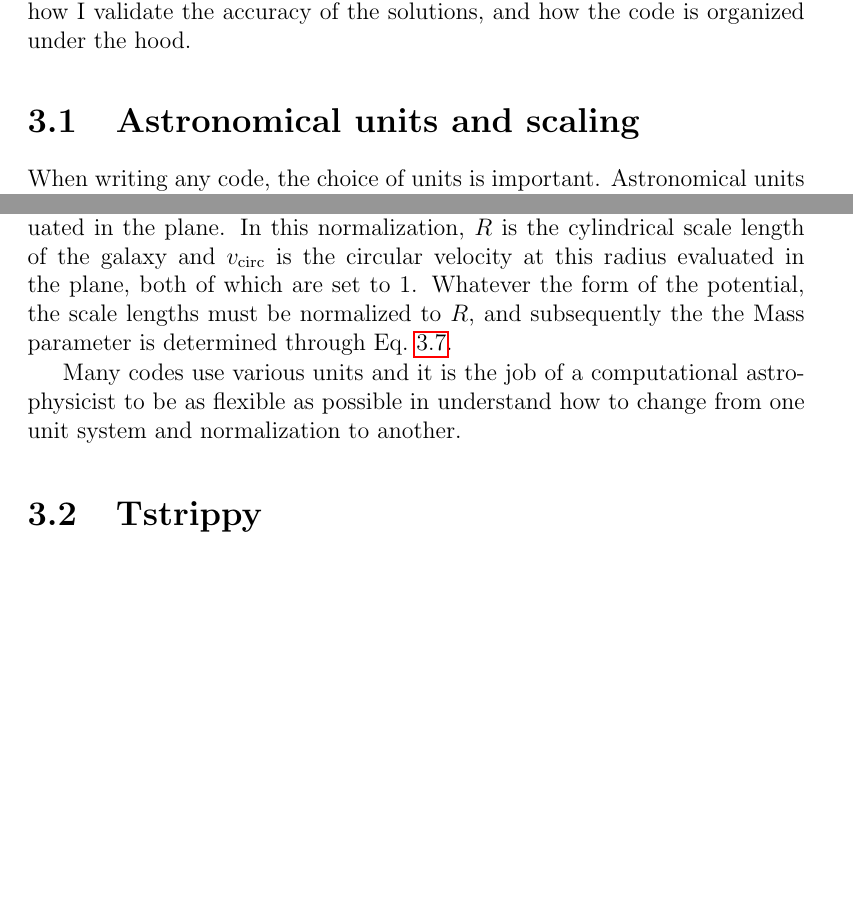
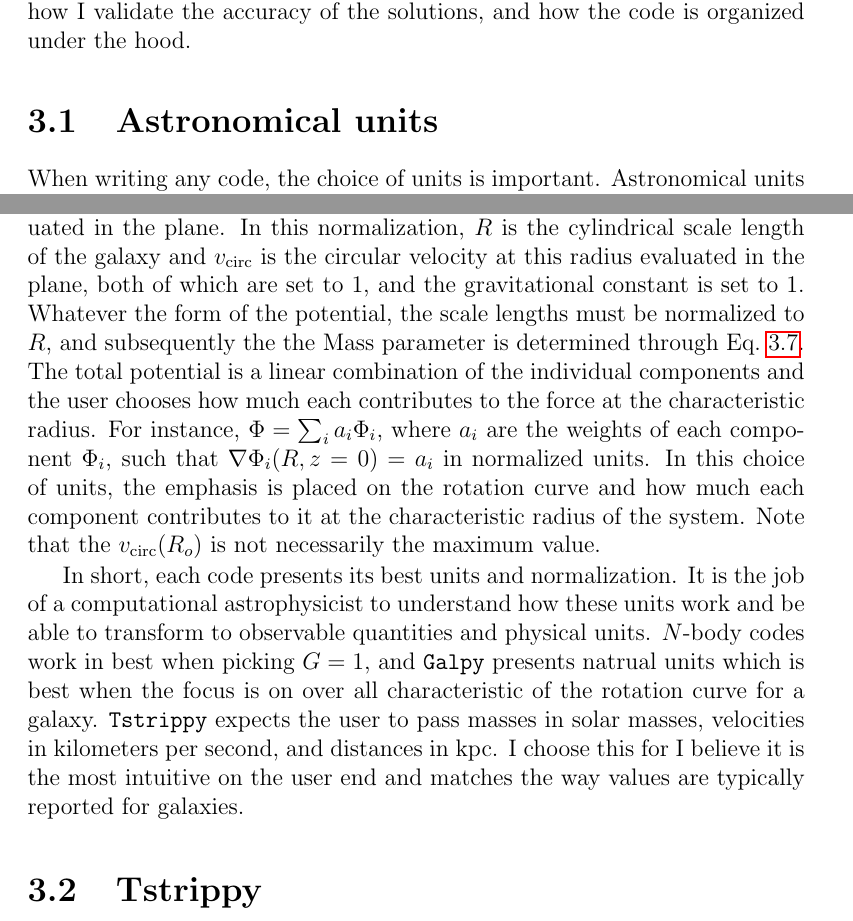
Before and after one commit to salvatore-ferrone/phd-thesis-ferrone, a LaTeX thesis (main.tex, which reads chapters/numerics.tex): two parts of pages 72 and 74 of 83 before the commit and two parts of pages 72 and 74 of 85 after it, joined at a grey line, cut so that both start at the same text, the shorter picture padded with empty space. Compiled offline with pdfLaTeX.

Commit message:
finished content wise

```diff
--- a/chapters/numerics.tex
+++ b/chapters/numerics.tex
@@ -10,7 +10,7 @@ This chapter documents how I numerically solve the equations of motion, how I va
 
 
 
-\section{Astronomical units and scaling}
+\section{Astronomical units}
 
     When writing any code, the choice of units is important. Astronomical units are rarely the same as SI units. In general, the choice of units is observationally and historically motivated, which results in a system that uses multiple units for the same quantity, which can be confusing at first.
 
@@ -76,10 +76,9 @@ This chapter documents how I numerically solve the equations of motion, how I va
         \frac{v_\mathrm{circ}^2}{R} = \nabla  \Phi \left(R, z=0\right)
         \label{eq:vcirc}
     \end{equation}
-    which is the circular velocity for a system with cylindrical symmetry evaluated in the plane. In this normalization, $R$ is the cylindrical scale length of the galaxy and $v_\mathrm{circ}$ is the circular velocity at this radius evaluated in the plane, both of which are set to 1. Whatever the form of the potential, the scale lengths must be normalized to $R$, and subsequently the the Mass parameter is determined through Eq.~\ref{eq:vcirc}.
+    which is the circular velocity for a system with cylindrical symmetry evaluated in the plane. In this normalization, $R$ is the cylindrical scale length of the galaxy and $v_\mathrm{circ}$ is the circular velocity at this radius evaluated in the plane, both of which are set to 1, and the gravitational constant is set to 1. Whatever the form of the potential, the scale lengths must be normalized to $R$, and subsequently the the Mass parameter is determined through Eq.~\ref{eq:vcirc}. The total potential is a linear combination of the individual components and the user chooses how much each contributes to the force at the characteristic radius. For instance, $\Phi = \sum_i a_i\Phi_i$, where $a_i$ are the weights of each component $\Phi_i$, such that $\nabla \Phi_i(R,z=0) = a_i$ in normalized units. In this choice of units, the emphasis is placed on the rotation curve and how much each component contributes to it at the characteristic radius of the system. Note that the $v_\mathrm{circ}(R_o)$ is not necessarily the maximum value.
 
-    Many codes use various units and it is the job of a computational astrophysicist to be as flexible as possible in understand how to change from one unit system and normalization to another.
-
+    In short, each code presents its best units and normalization. It is the job of a computational astrophysicist to understand how these units work and be able to transform to observable quantities and physical units. $N$-body codes work in best when picking $G=1$, and \texttt{Galpy} presents natrual units which is best when the focus is on over all characteristic of the rotation curve for a galaxy. \texttt{Tstrippy} expects the user to pass masses in solar masses, velocities in kilometers per second, and distances in kpc. I choose this for I believe it is the most intuitive on the user end and matches the way values are typically reported for galaxies.
 
 
 
```
Also changed, not shown: 1 other file.
